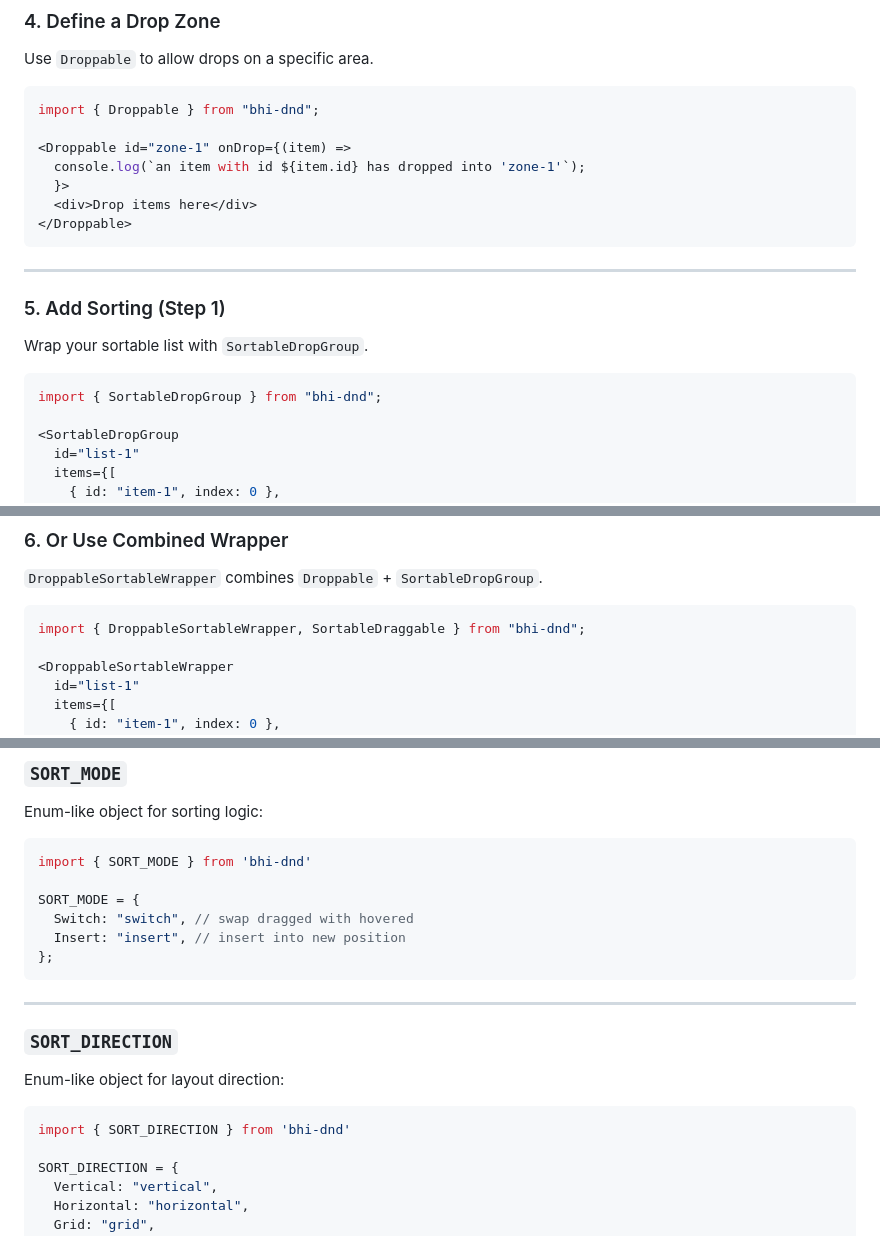
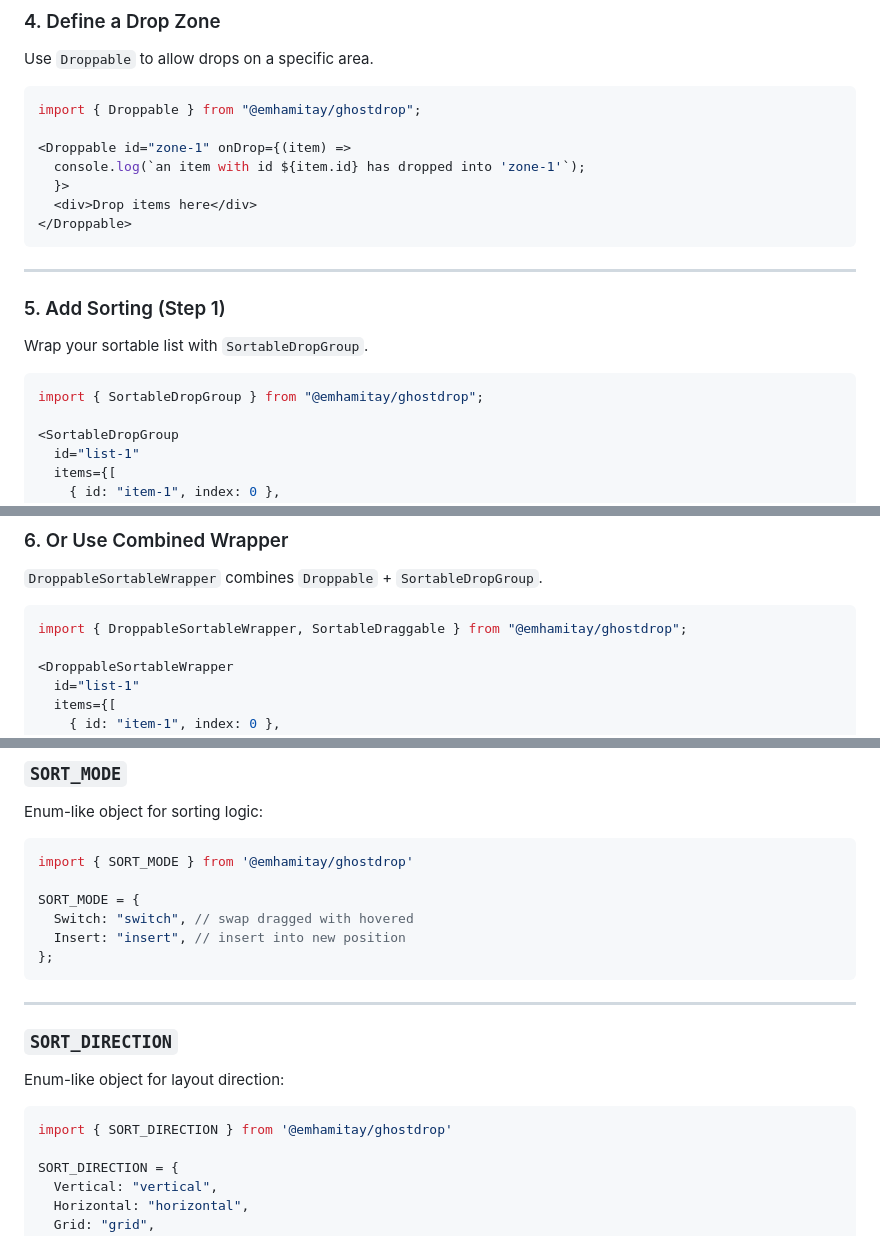
Before and after one commit to emhamitay/dnd-framework--w-example, a Markdown page: README.md, 3 parts joined by grey strips. GitHub-like rendering.

Commit message:
fix: update import paths in README.md to reflect package name change to @emhamitay/ghostdrop

````diff
--- a/README.md
+++ b/README.md
@@ -200,7 +200,7 @@ MIT © [emhamitay](https://github.com/emhamitay)
 Use `Droppable` to allow drops on a specific area.
 
 ```jsx
-import { Droppable } from "bhi-dnd";
+import { Droppable } from "@emhamitay/ghostdrop";
 
 <Droppable id="zone-1" onDrop={(item) =>
   console.log(`an item with id ${item.id} has dropped into 'zone-1'`);
@@ -216,7 +216,7 @@ import { Droppable } from "bhi-dnd";
 Wrap your sortable list with `SortableDropGroup`.
 
 ```jsx
-import { SortableDropGroup } from "bhi-dnd";
+import { SortableDropGroup } from "@emhamitay/ghostdrop";
 
 <SortableDropGroup
   id="list-1"
@@ -243,7 +243,7 @@ Use the `indexKey` prop if your items use a different property name (e.g., `sort
 `DroppableSortableWrapper` combines `Droppable` + `SortableDropGroup`.
 
 ```jsx
-import { DroppableSortableWrapper, SortableDraggable } from "bhi-dnd";
+import { DroppableSortableWrapper, SortableDraggable } from "@emhamitay/ghostdrop";
 
 <DroppableSortableWrapper
   id="list-1"
@@ -354,7 +354,7 @@ Props = `SortableDropGroup` + `Droppable`
 Enum-like object for sorting logic:
 
 ```js
-import { SORT_MODE } from 'bhi-dnd'
+import { SORT_MODE } from '@emhamitay/ghostdrop'
 
 SORT_MODE = {
   Switch: "switch", // swap dragged with hovered
@@ -369,7 +369,7 @@ SORT_MODE = {
 Enum-like object for layout direction:
 
 ```js
-import { SORT_DIRECTION } from 'bhi-dnd'
+import { SORT_DIRECTION } from '@emhamitay/ghostdrop'
 
 SORT_DIRECTION = {
   Vertical: "vertical",
````
